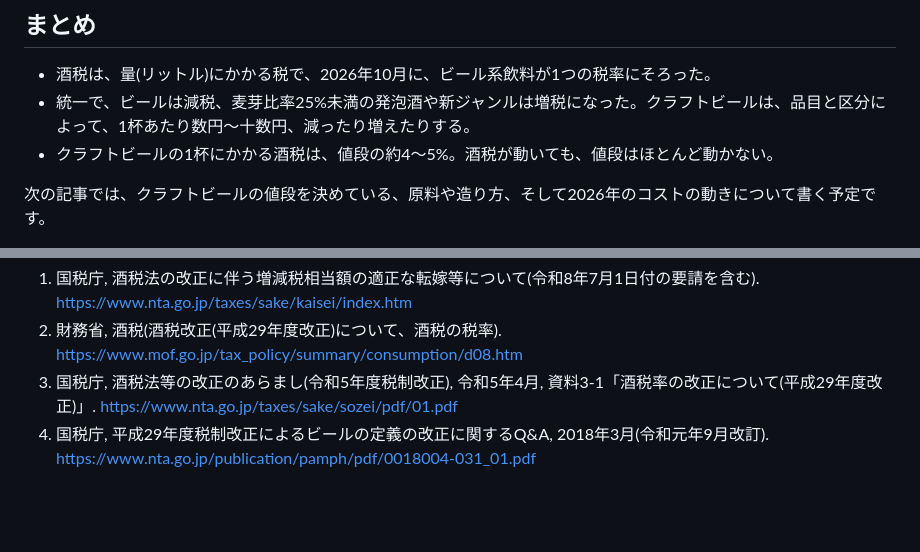
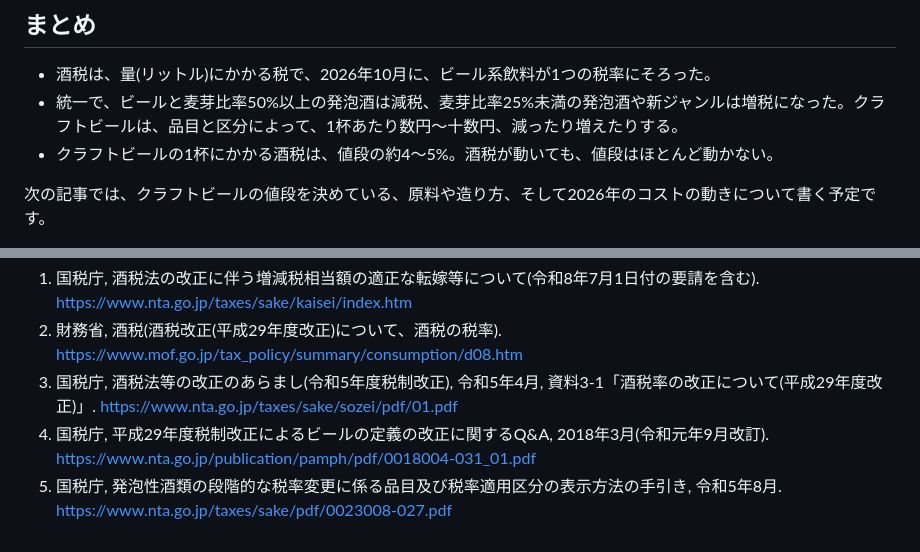
Before and after one commit to section90907/yagiri-web, a Markdown page: content/journal/shuzei-2026.md, 2 parts joined by grey strips. GitHub-like rendering; blank space fills up the shorter version.

```diff
--- a/content/journal/shuzei-2026.md
+++ b/content/journal/shuzei-2026.md
@@ -88,7 +88,7 @@ draft: true
 ## まとめ
 
 - 酒税は、量(リットル)にかかる税で、2026年10月に、ビール系飲料が1つの税率にそろった。
-- 統一で、ビールは減税、麦芽比率25%未満の発泡酒や新ジャンルは増税になった。クラフトビールは、品目と区分によって、1杯あたり数円〜十数円、減ったり増えたりする。
+- 統一で、ビールと麦芽比率50%以上の発泡酒は減税、麦芽比率25%未満の発泡酒や新ジャンルは増税になった。クラフトビールは、品目と区分によって、1杯あたり数円〜十数円、減ったり増えたりする。
 - クラフトビールの1杯にかかる酒税は、値段の約4〜5%。酒税が動いても、値段はほとんど動かない。
 
 次の記事では、クラフトビールの値段を決めている、原料や造り方、そして2026年のコストの動きについて書く予定です。
@@ -99,3 +99,4 @@ draft: true
 2. 財務省, 酒税(酒税改正(平成29年度改正)について、酒税の税率). https://www.mof.go.jp/tax_policy/summary/consumption/d08.htm
 3. 国税庁, 酒税法等の改正のあらまし(令和5年度税制改正), 令和5年4月, 資料3-1「酒税率の改正について(平成29年度改正)」. https://www.nta.go.jp/taxes/sake/sozei/pdf/01.pdf
 4. 国税庁, 平成29年度税制改正によるビールの定義の改正に関するQ&A, 2018年3月(令和元年9月改訂). https://www.nta.go.jp/publication/pamph/pdf/0018004-031_01.pdf
+5. 国税庁, 発泡性酒類の段階的な税率変更に係る品目及び税率適用区分の表示方法の手引き, 令和5年8月. https://www.nta.go.jp/taxes/sake/pdf/0023008-027.pdf
```
Also changed, not shown: other parts of content/journal/shuzei-2026.md (+6 -6 lines).
